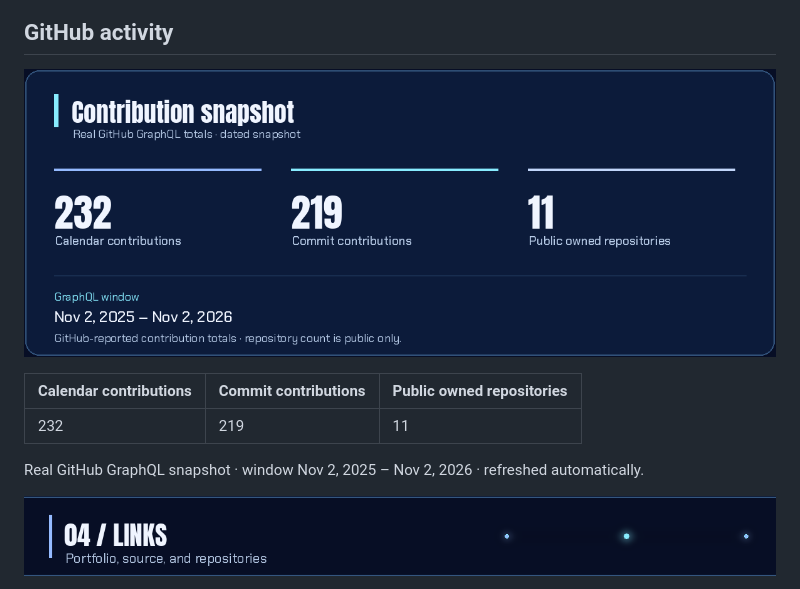
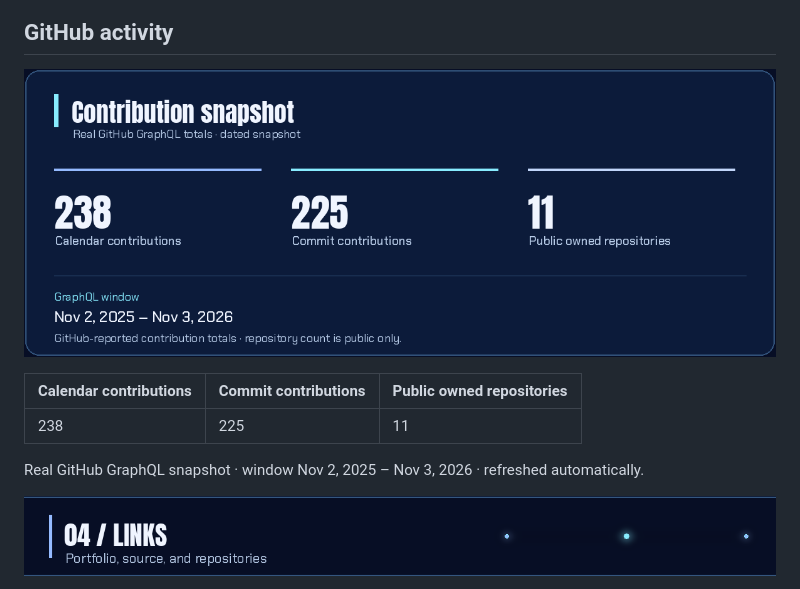
Before and after one commit to Jonnywik/Jonnywik, a Markdown page: README.md, the part around the change. GitHub-like rendering; pictures changed too: assets/github-activity-card.png.

Commit message:
chore: refresh contribution snapshot

```diff
--- a/README.md
+++ b/README.md
@@ -62,9 +62,9 @@ Metro Manila transit-planning prototype. Fares and routes are demo fixtures, not
 
 | Calendar contributions | Commit contributions | Public owned repositories |
 | --- | --- | --- |
-| 232 | 219 | 11 |
+| 238 | 225 | 11 |
 
-Real GitHub GraphQL snapshot · window Nov 2, 2025 – Nov 2, 2026 · refreshed automatically.
+Real GitHub GraphQL snapshot · window Nov 2, 2025 – Nov 3, 2026 · refreshed automatically.
 
 <!-- CONTRIBUTION_SNAPSHOT:END -->
 
```
